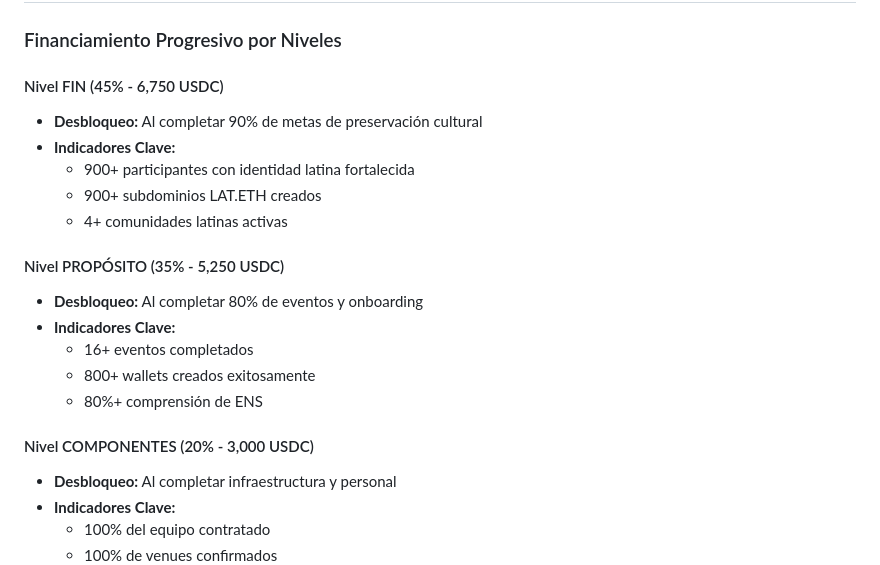
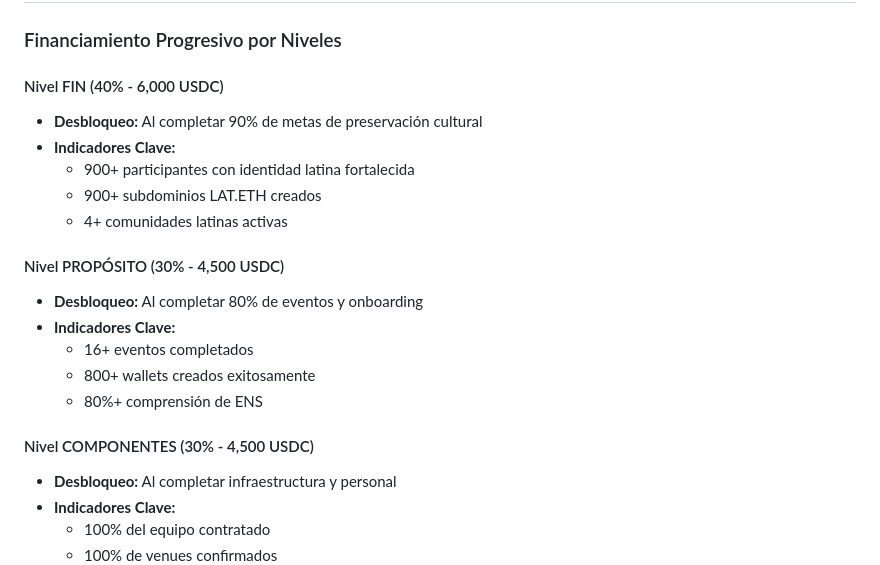
Before and after one commit to imrulo/lat.eth, a Markdown page: budgets/logical-framework-budget.md, the part around one of its changes. Rendered like a GitHub page.

```diff
--- a/budgets/logical-framework-budget.md
+++ b/budgets/logical-framework-budget.md
@@ -104,21 +108,21 @@
 
 ### Financiamiento Progresivo por Niveles
 
-#### Nivel FIN (45% - 6,750 USDC)
+#### Nivel FIN (40% - 6,000 USDC)
 - **Desbloqueo:** Al completar 90% de metas de preservación cultural
 - **Indicadores Clave:**
   - 900+ participantes con identidad latina fortalecida
   - 900+ subdominios LAT.ETH creados
   - 4+ comunidades latinas activas
 
-#### Nivel PROPÓSITO (35% - 5,250 USDC)
+#### Nivel PROPÓSITO (30% - 4,500 USDC)
 - **Desbloqueo:** Al completar 80% de eventos y onboarding
 - **Indicadores Clave:**
   - 16+ eventos completados
   - 800+ wallets creados exitosamente
   - 80%+ comprensión de ENS
 
-#### Nivel COMPONENTES (20% - 3,000 USDC)
+#### Nivel COMPONENTES (30% - 4,500 USDC)
 - **Desbloqueo:** Al completar infraestructura y personal
 - **Indicadores Clave:**
   - 100% del equipo contratado
```
Also changed, not shown: other parts of budgets/logical-framework-budget.md (+27 -23 lines), docs/logical-framework-implementation.md (+4 -4 lines), docs/logical-framework-integral.md (+3 -3 lines).
